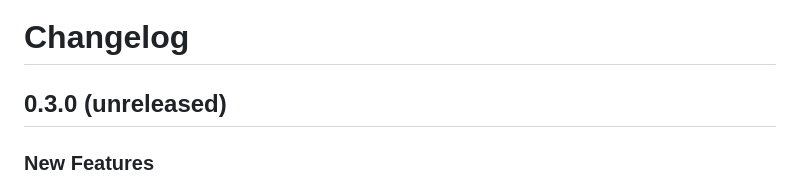
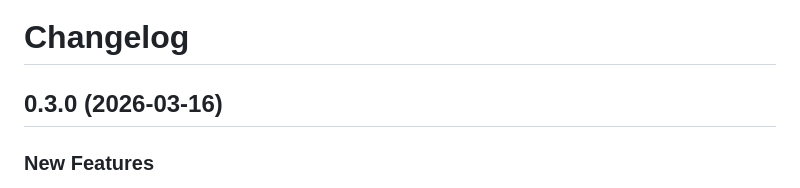
Before and after one commit to GrafeoDB/anywidget-vector, a Markdown page: CHANGELOG.md, the part around the change. Drawn GitHub-style.

```diff
--- a/CHANGELOG.md
+++ b/CHANGELOG.md
@@ -1,6 +1,6 @@
 # Changelog
 
-## 0.3.0 (unreleased)
+## 0.3.0 (2026-03-16)
 
 ### New Features
 
```
